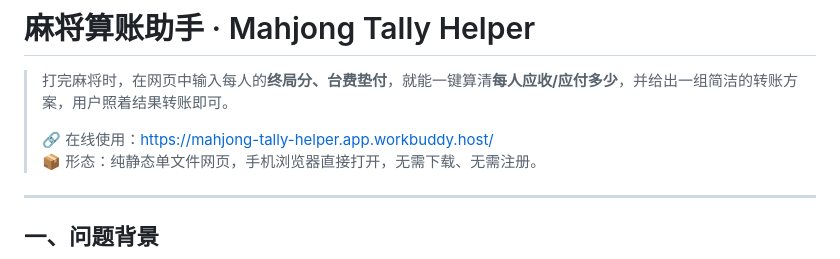
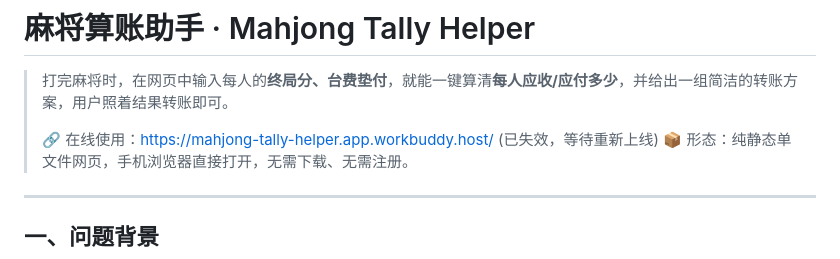
Before and after one commit to mohuamoy/mahjong-tally-helper, a Markdown page: README.md, the part around the change. Drawn GitHub-style.

Commit message:
Update online usage link status in README
Updated the online usage link status in the README.

```diff
--- a/README.md
+++ b/README.md
@@ -2,7 +2,7 @@
 
 > 打完麻将时，在网页中输入每人的**终局分、台费垫付**，就能一键算清**每人应收/应付多少**，并给出一组简洁的转账方案，用户照着结果转账即可。
 >
-> 🔗 在线使用：<https://mahjong-tally-helper.app.workbuddy.host/>
+> 🔗 在线使用：<https://mahjong-tally-helper.app.workbuddy.host/>  (已失效，等待重新上线)
 > 📦 形态：纯静态单文件网页，手机浏览器直接打开，无需下载、无需注册。
 
 ---
```
